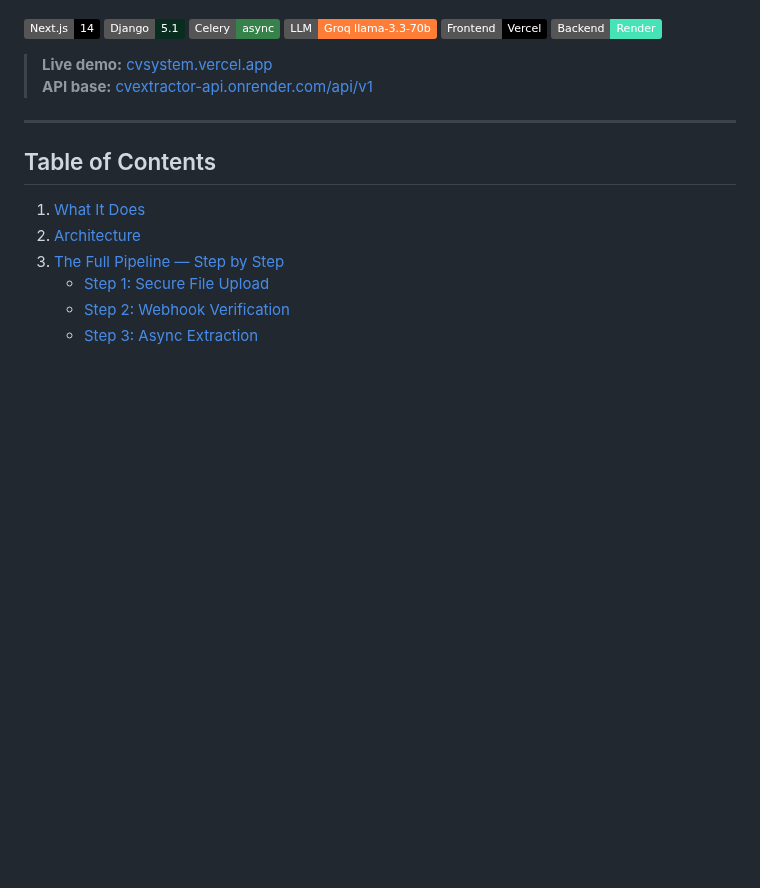
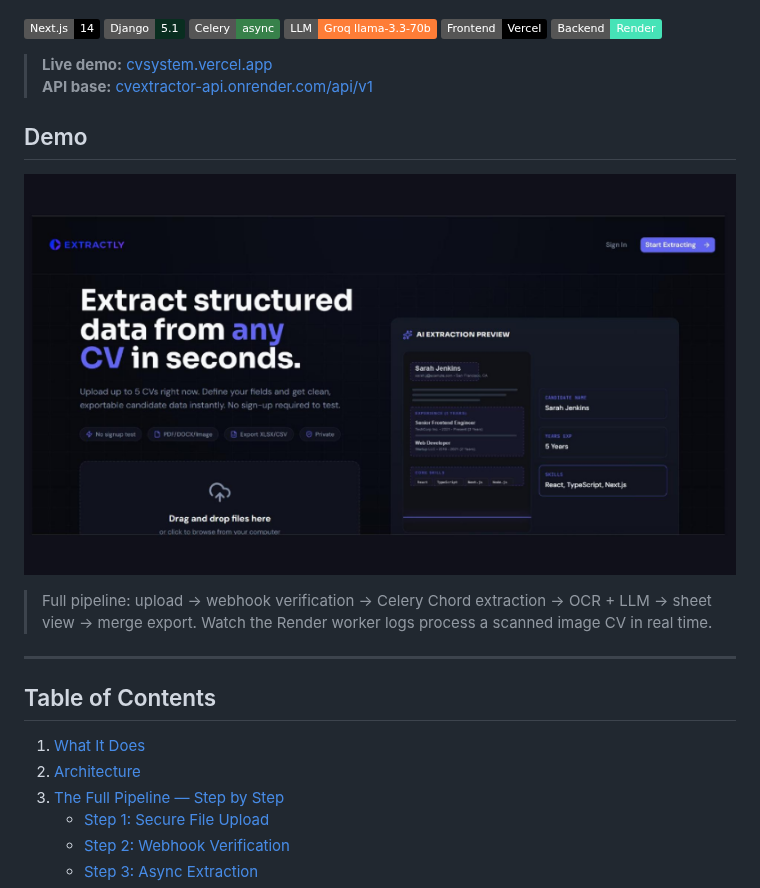
Before and after one commit to ArshhAnsari/Extractly, a Markdown page: README.md, the part around the change. GitHub-like rendering; pictures changed too: docs/0622-Cover.jpg (added); badges without logos; blank space fills up the shorter version.

```diff
--- a/README.md
+++ b/README.md
@@ -13,6 +13,14 @@ Extractly is a multi-tenant SaaS platform for HR teams and recruiters. Upload up
 
 > **Live demo:** [cvsystem.vercel.app](https://cvsystem.vercel.app)
 > **API base:** [cvextractor-api.onrender.com/api/v1](https://cvextractor-api.onrender.com/api/v1)
+
+## Demo
+
+[![Extractly Demo](docs/0622-Cover.jpg)](docs/0622.mp4)
+
+> Full pipeline: upload → webhook verification → Celery Chord extraction
+> → OCR + LLM → sheet view → merge export.
+> Watch the Render worker logs process a scanned image CV in real time.
 
 ---
 
```
Also changed, not shown: 3 other files.
